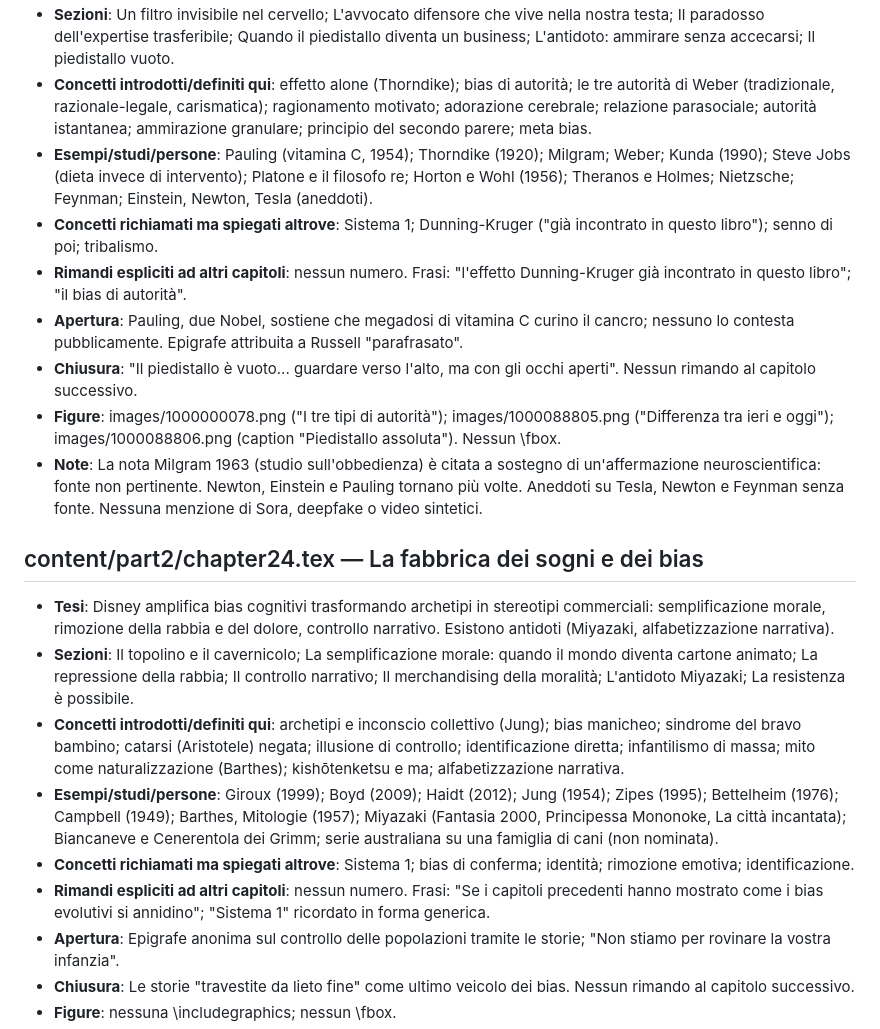
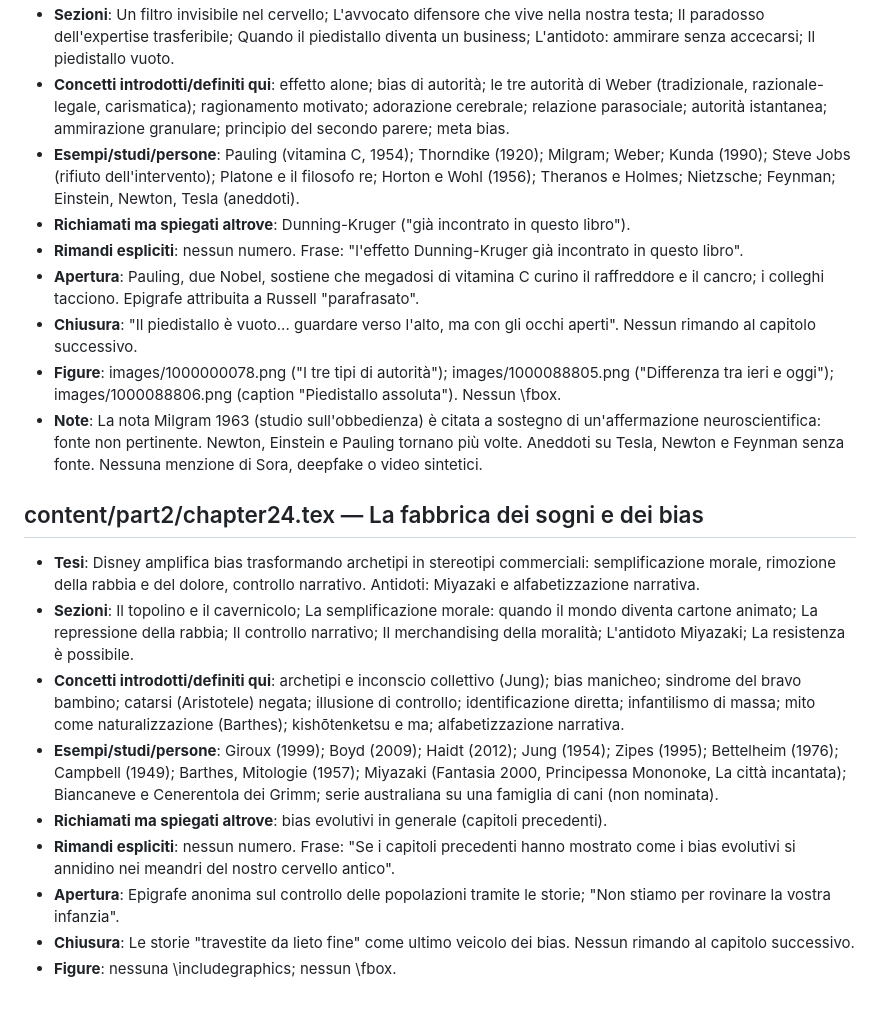
Before and after one commit to fabb12/libro-futuro, a Markdown page: revisione/schede/gruppo_B.md, the part around one of its changes. GitHub-like rendering; blank space fills up the shorter version.

```diff
--- a/revisione/schede/gruppo_B.md
+++ b/revisione/schede/gruppo_B.md
@@ -63,20 +63,20 @@
 - **Sezioni**: Un filtro invisibile nel cervello; L'avvocato difensore che vive nella nostra testa; Il paradosso dell'expertise trasferibile; Quando il piedistallo diventa un business; L'antidoto: ammirare senza accecarsi; Il piedistallo vuoto.
-- **Concetti introdotti/definiti qui**: effetto alone (Thorndike); bias di autorità; le tre autorità di Weber (tradizionale, razionale-legale, carismatica); ragionamento motivato; adorazione cerebrale; relazione parasociale; autorità istantanea; ammirazione granulare; principio del secondo parere; meta bias.
-- **Esempi/studi/persone**: Pauling (vitamina C, 1954); Thorndike (1920); Milgram; Weber; Kunda (1990); Steve Jobs (dieta invece di intervento); Platone e il filosofo re; Horton e Wohl (1956); Theranos e Holmes; Nietzsche; Feynman; Einstein, Newton, Tesla (aneddoti).
-- **Concetti richiamati ma spiegati altrove**: Sistema 1; Dunning-Kruger ("già incontrato in questo libro"); senno di poi; tribalismo.
-- **Rimandi espliciti ad altri capitoli**: nessun numero. Frasi: "l'effetto Dunning-Kruger già incontrato in questo libro"; "il bias di autorità".
-- **Apertura**: Pauling, due Nobel, sostiene che megadosi di vitamina C curino il cancro; nessuno lo contesta pubblicamente. Epigrafe attribuita a Russell "parafrasato".
+- **Concetti introdotti/definiti qui**: effetto alone; bias di autorità; le tre autorità di Weber (tradizionale, razionale-legale, carismatica); ragionamento motivato; adorazione cerebrale; relazione parasociale; autorità istantanea; ammirazione granulare; principio del secondo parere; meta bias.
+- **Esempi/studi/persone**: Pauling (vitamina C, 1954); Thorndike (1920); Milgram; Weber; Kunda (1990); Steve Jobs (rifiuto dell'intervento); Platone e il filosofo re; Horton e Wohl (1956); Theranos e Holmes; Nietzsche; Feynman; Einstein, Newton, Tesla (aneddoti).
+- **Richiamati ma spiegati altrove**: Dunning-Kruger ("già incontrato in questo libro").
+- **Rimandi espliciti**: nessun numero. Frase: "l'effetto Dunning-Kruger già incontrato in questo libro".
+- **Apertura**: Pauling, due Nobel, sostiene che megadosi di vitamina C curino il raffreddore e il cancro; i colleghi tacciono. Epigrafe attribuita a Russell "parafrasato".
 - **Chiusura**: "Il piedistallo è vuoto... guardare verso l'alto, ma con gli occhi aperti". Nessun rimando al capitolo successivo.
 - **Figure**: images/1000000078.png ("I tre tipi di autorità"); images/1000088805.png ("Differenza tra ieri e oggi"); images/1000088806.png (caption "Piedistallo assoluta"). Nessun \fbox.
 - **Note**: La nota Milgram 1963 (studio sull'obbedienza) è citata a sostegno di un'affermazione neuroscientifica: fonte non pertinente. Newton, Einstein e Pauling tornano più volte. Aneddoti su Tesla, Newton e Feynman senza fonte. Nessuna menzione di Sora, deepfake o video sintetici.
 
 ## content/part2/chapter24.tex — La fabbrica dei sogni e dei bias
-- **Tesi**: Disney amplifica bias cognitivi trasformando archetipi in stereotipi commerciali: semplificazione morale, rimozione della rabbia e del dolore, controllo narrativo. Esistono antidoti (Miyazaki, alfabetizzazione narrativa).
+- **Tesi**: Disney amplifica bias trasformando archetipi in stereotipi commerciali: semplificazione morale, rimozione della rabbia e del dolore, controllo narrativo. Antidoti: Miyazaki e alfabetizzazione narrativa.
 - **Sezioni**: Il topolino e il cavernicolo; La semplificazione morale: quando il mondo diventa cartone animato; La repressione della rabbia; Il controllo narrativo; Il merchandising della moralità; L'antidoto Miyazaki; La resistenza è possibile.
 - **Concetti introdotti/definiti qui**: archetipi e inconscio collettivo (Jung); bias manicheo; sindrome del bravo bambino; catarsi (Aristotele) negata; illusione di controllo; identificazione diretta; infantilismo di massa; mito come naturalizzazione (Barthes); kishōtenketsu e ma; alfabetizzazione narrativa.
 - **Esempi/studi/persone**: Giroux (1999); Boyd (2009); Haidt (2012); Jung (1954); Zipes (1995); Bettelheim (1976); Campbell (1949); Barthes, Mitologie (1957); Miyazaki (Fantasia 2000, Principessa Mononoke, La città incantata); Biancaneve e Cenerentola dei Grimm; serie australiana su una famiglia di cani (non nominata).
-- **Concetti richiamati ma spiegati altrove**: Sistema 1; bias di conferma; identità; rimozione emotiva; identificazione.
-- **Rimandi espliciti ad altri capitoli**: nessun numero. Frasi: "Se i capitoli precedenti hanno mostrato come i bias evolutivi si annidino"; "Sistema 1" ricordato in forma generica.
+- **Richiamati ma spiegati altrove**: bias evolutivi in generale (capitoli precedenti).
+- **Rimandi espliciti**: nessun numero. Frase: "Se i capitoli precedenti hanno mostrato come i bias evolutivi si annidino nei meandri del nostro cervello antico".
 - **Apertura**: Epigrafe anonima sul controllo delle popolazioni tramite le storie; "Non stiamo per rovinare la vostra infanzia".
 - **Chiusura**: Le storie "travestite da lieto fine" come ultimo veicolo dei bias. Nessun rimando al capitolo successivo.
 - **Figure**: nessuna \includegraphics; nessun \fbox.
```
Also changed, not shown: other parts of revisione/schede/gruppo_B.md (+38 -38 lines), revisione/schede/gruppo_A.md (+13 -13 lines), revisione/schede/gruppo_C.md (+9 -9 lines).
